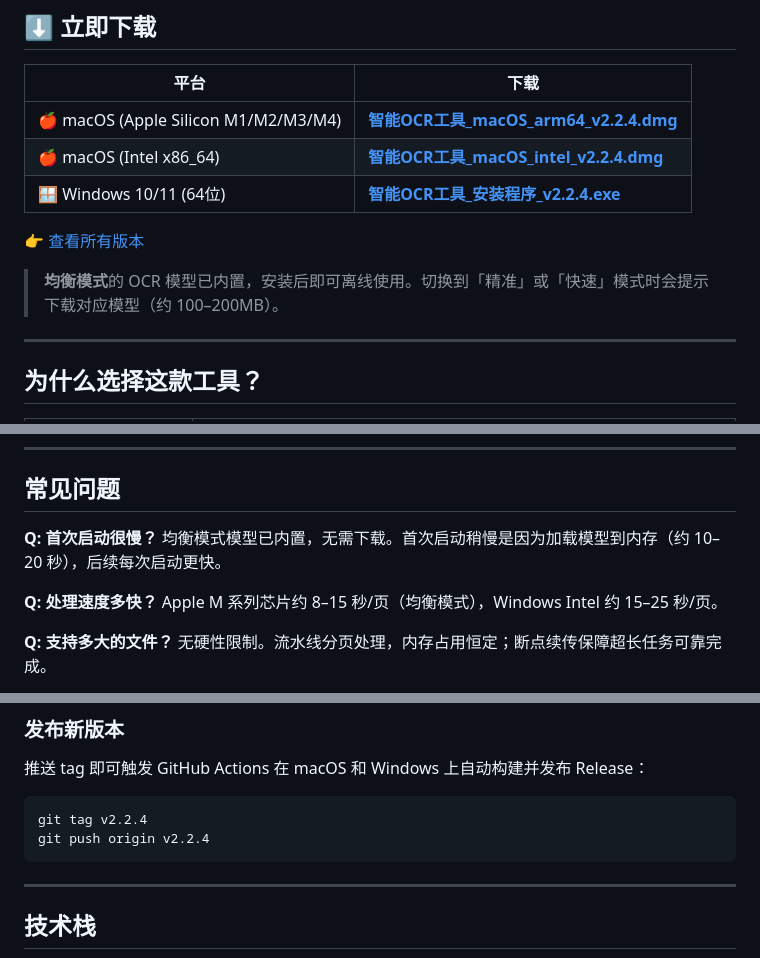
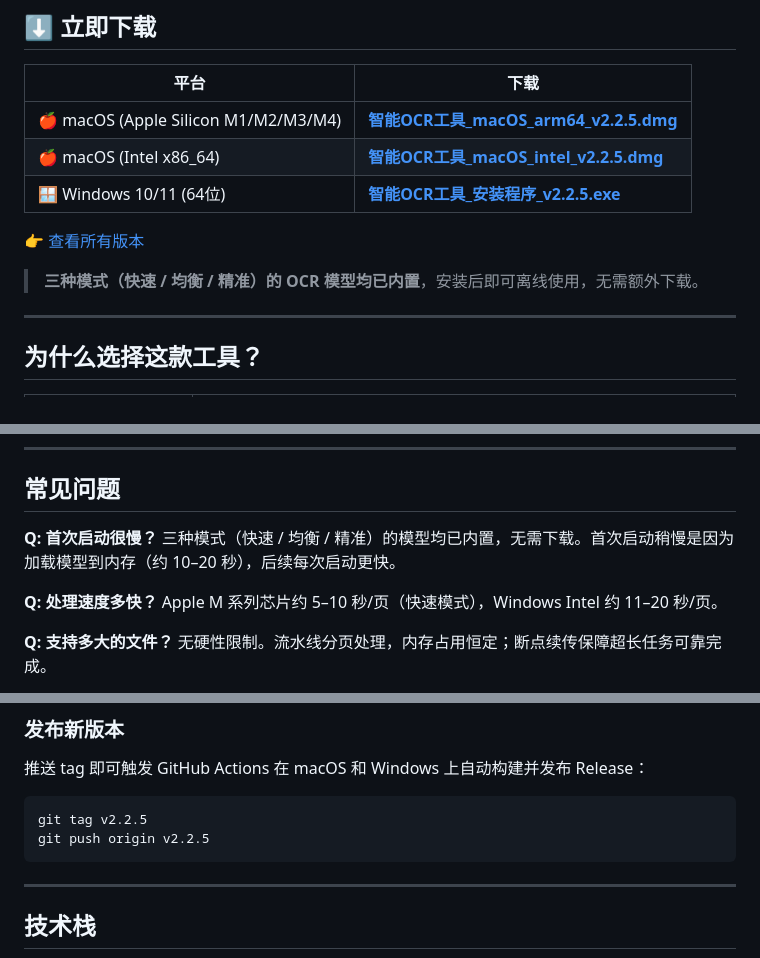
Before and after one commit to anon-research-tools/intelligent-ocr, a Markdown page: README.md, 3 parts joined by grey strips. GitHub-like rendering.

Commit message:
docs: update README for v2.2.5 — all models bundled, fast mode default
Co-Authored-By: Claude Sonnet 4.6 <noreply@anthropic.com>

````diff
--- a/README.md
+++ b/README.md
@@ -6,13 +6,13 @@
 
 | 平台 | 下载 |
 |------|------|
-| 🍎 macOS (Apple Silicon M1/M2/M3/M4) | [**智能OCR工具_macOS_arm64_v2.2.4.dmg**](https://github.com/anon-research-tools/intelligent-ocr/releases/download/v2.2.4/OCR._macOS_arm64_v2.2.4.dmg) |
-| 🍎 macOS (Intel x86_64) | [**智能OCR工具_macOS_intel_v2.2.4.dmg**](https://github.com/anon-research-tools/intelligent-ocr/releases/download/v2.2.4/OCR._macOS_intel_v2.2.4.dmg) |
-| 🪟 Windows 10/11 (64位) | [**智能OCR工具_安装程序_v2.2.4.exe**](https://github.com/anon-research-tools/intelligent-ocr/releases/download/v2.2.4/OCR._._v2.2.4.exe) |
+| 🍎 macOS (Apple Silicon M1/M2/M3/M4) | [**智能OCR工具_macOS_arm64_v2.2.5.dmg**](https://github.com/anon-research-tools/intelligent-ocr/releases/download/v2.2.5/OCR._macOS_arm64_v2.2.5.dmg) |
+| 🍎 macOS (Intel x86_64) | [**智能OCR工具_macOS_intel_v2.2.5.dmg**](https://github.com/anon-research-tools/intelligent-ocr/releases/download/v2.2.5/OCR._macOS_intel_v2.2.5.dmg) |
+| 🪟 Windows 10/11 (64位) | [**智能OCR工具_安装程序_v2.2.5.exe**](https://github.com/anon-research-tools/intelligent-ocr/releases/download/v2.2.5/OCR._._v2.2.5.exe) |
 
 👉 [查看所有版本](https://github.com/anon-research-tools/intelligent-ocr/releases)
 
-> **均衡模式**的 OCR 模型已内置，安装后即可离线使用。切换到「精准」或「快速」模式时会提示下载对应模型（约 100–200MB）。
+> **三种模式（快速 / 均衡 / 精准）的 OCR 模型均已内置**，安装后即可离线使用，无需额外下载。
 
 ---
 
@@ -97,10 +97,10 @@ macOS 首次打开若提示「无法验证开发者」：右键点击应用 →
 ## 常见问题
 
 **Q: 首次启动很慢？**
-均衡模式模型已内置，无需下载。首次启动稍慢是因为加载模型到内存（约 10–20 秒），后续每次启动更快。
+三种模式（快速 / 均衡 / 精准）的模型均已内置，无需下载。首次启动稍慢是因为加载模型到内存（约 10–20 秒），后续每次启动更快。
 
 **Q: 处理速度多快？**
-Apple M 系列芯片约 8–15 秒/页（均衡模式），Windows Intel 约 15–25 秒/页。
+Apple M 系列芯片约 5–10 秒/页（快速模式），Windows Intel 约 11–20 秒/页。
 
 **Q: 支持多大的文件？**
 无硬性限制。流水线分页处理，内存占用恒定；断点续传保障超长任务可靠完成。
@@ -181,8 +181,8 @@ python -m pytest tests/ -v            # 运行测试
 推送 tag 即可触发 GitHub Actions 在 macOS 和 Windows 上自动构建并发布 Release：
 
 ```bash
-git tag v2.2.4
-git push origin v2.2.4
+git tag v2.2.5
+git push origin v2.2.5
 ```
 
 ---
````
